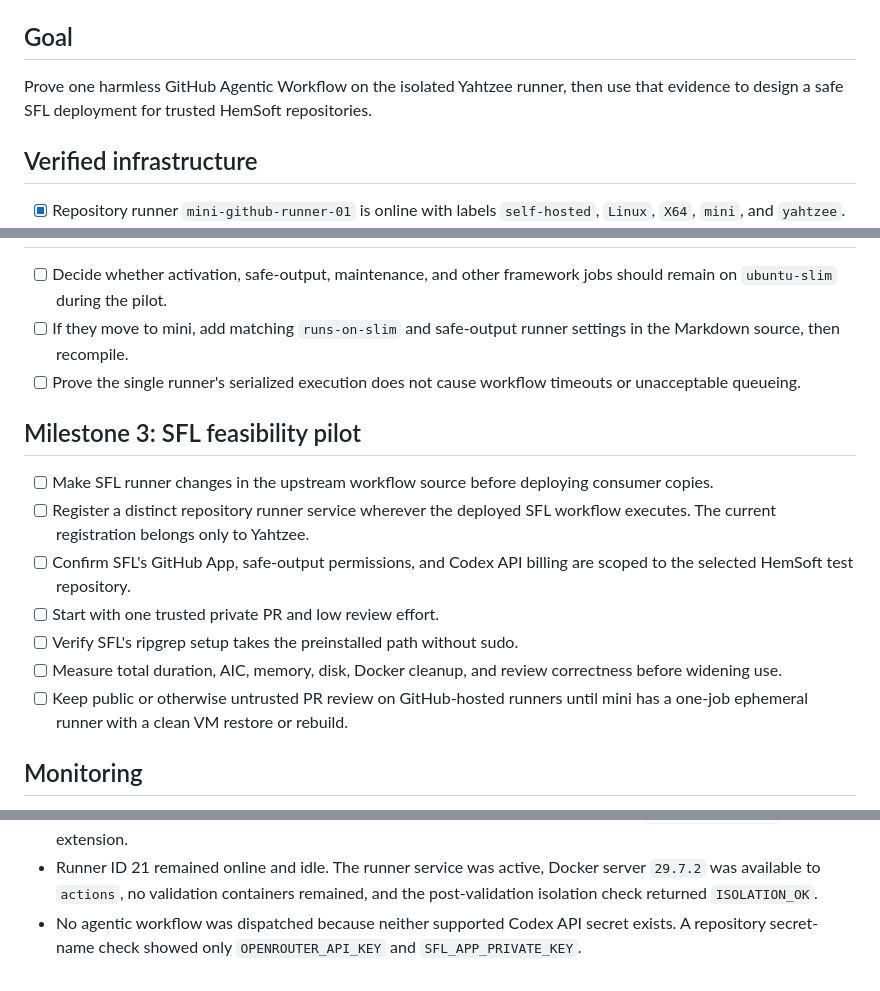
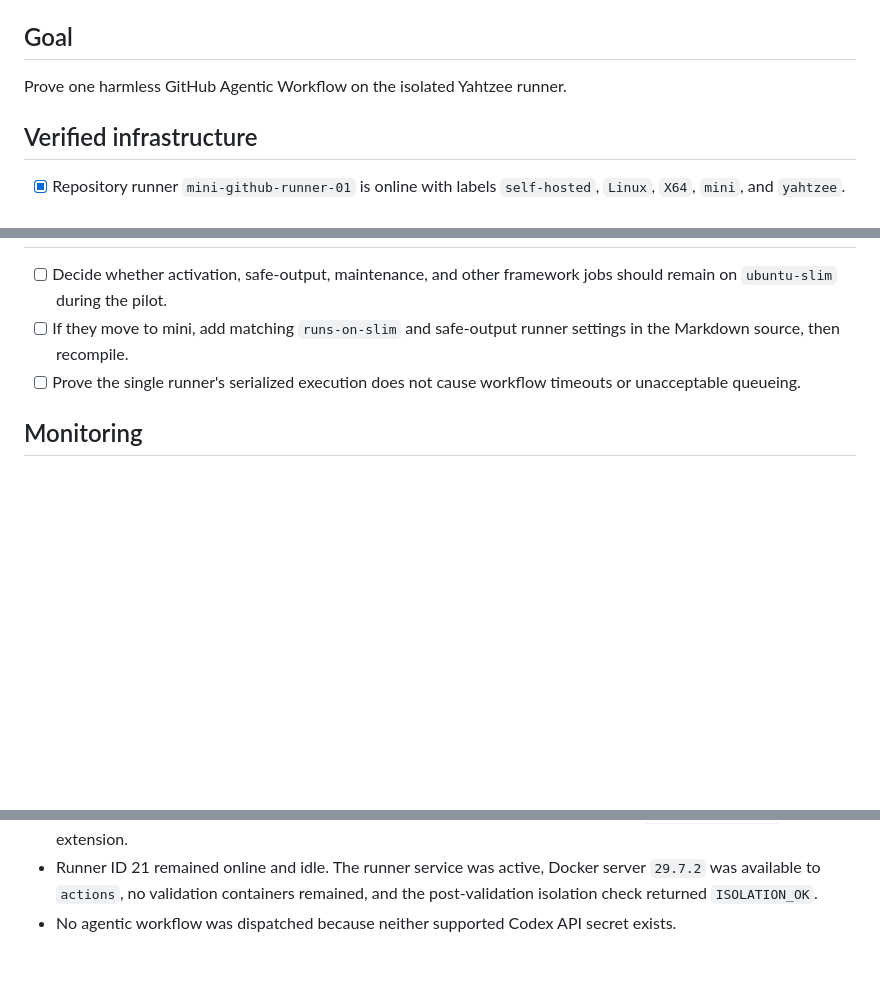
Before and after one commit to HemSoft/yahtzee, a Markdown page: TODO.md, 3 parts joined by grey strips. Drawn GitHub-style; blank space fills up the shorter version.

Commit message:
docs: remove retired initiative references

```diff
--- a/TODO.md
+++ b/TODO.md
@@ -6,9 +6,7 @@ Last verified: 2026-08-20 from `home`
 
 ## Goal
 
-Prove one harmless GitHub Agentic Workflow on the isolated Yahtzee runner,
-then use that evidence to design a safe SFL deployment for trusted HemSoft
-repositories.
+Prove one harmless GitHub Agentic Workflow on the isolated Yahtzee runner.
 
 ## Verified infrastructure
 
@@ -91,21 +89,6 @@ Node version within the workflow.
 - [ ] Prove the single runner's serialized execution does not cause workflow
   timeouts or unacceptable queueing.
 
-## Milestone 3: SFL feasibility pilot
-
-- [ ] Make SFL runner changes in the upstream workflow source before deploying
-  consumer copies.
-- [ ] Register a distinct repository runner service wherever the deployed SFL
-  workflow executes. The current registration belongs only to Yahtzee.
-- [ ] Confirm SFL's GitHub App, safe-output permissions, and Codex API billing
-  are scoped to the selected HemSoft test repository.
-- [ ] Start with one trusted private PR and low review effort.
-- [ ] Verify SFL's ripgrep setup takes the preinstalled path without sudo.
-- [ ] Measure total duration, AIC, memory, disk, Docker cleanup, and review
-  correctness before widening use.
-- [ ] Keep public or otherwise untrusted PR review on GitHub-hosted runners until
-  mini has a one-job ephemeral runner with a clean VM restore or rebuild.
-
 ## Monitoring
 
 - Runner status: <https://github.com/HemSoft/yahtzee/settings/actions/runners>
@@ -160,5 +143,4 @@ Node version within the workflow.
   server `29.7.2` was available to `actions`, no validation containers remained,
   and the post-validation isolation check returned `ISOLATION_OK`.
 - No agentic workflow was dispatched because neither supported Codex API secret
-  exists. A repository secret-name check showed only `OPENROUTER_API_KEY` and
-  `SFL_APP_PRIVATE_KEY`.
+  exists.
```
